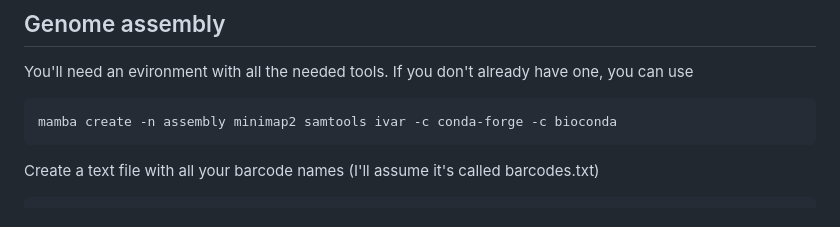
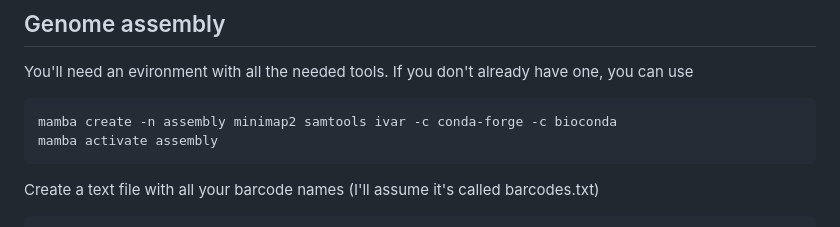
Before and after one commit to seth-borrowman/Random, a Markdown page: MPOX/notesForLacy.md, the part around the change. Drawn GitHub-style.

Commit message:
Add environment setup instructions to notesForLacy.md
Added instructions for creating a conda environment and activating it.

````diff
--- a/MPOX/notesForLacy.md
+++ b/MPOX/notesForLacy.md
@@ -26,6 +26,7 @@ You'll need an evironment with all the needed tools. If you don't already have o
 
 ```shell
 mamba create -n assembly minimap2 samtools ivar -c conda-forge -c bioconda
+mamba activate assembly
 ```
 
 Create a text file with all your barcode names (I'll assume it's called barcodes.txt)
````
